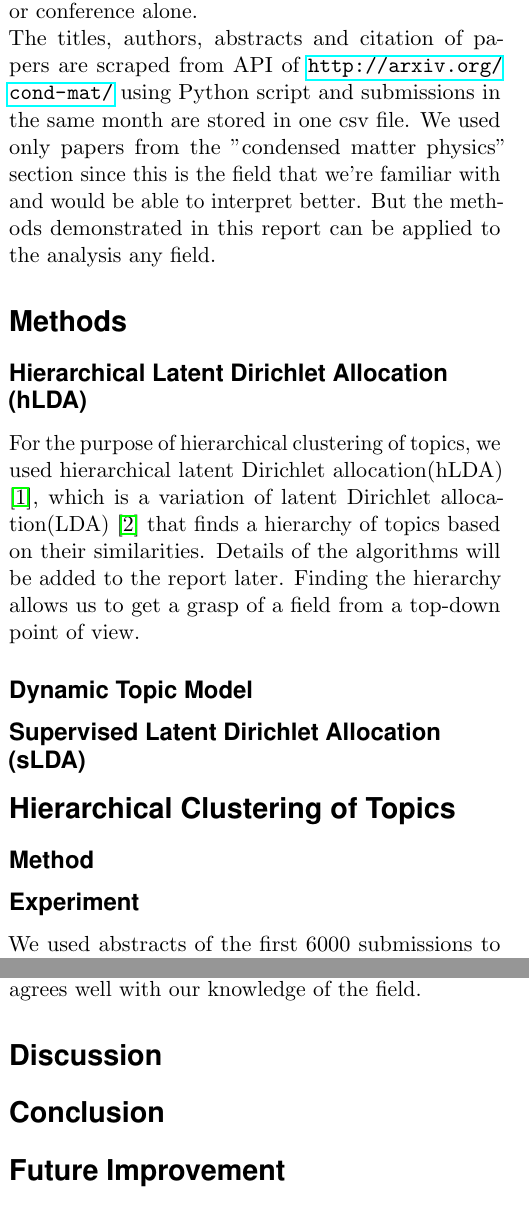
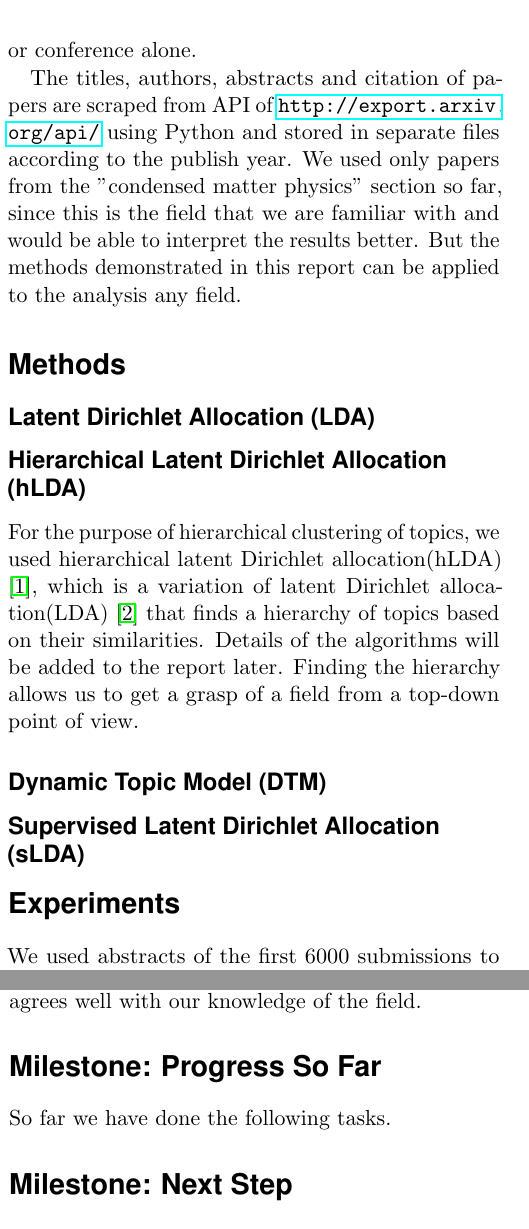
Before and after one commit to bowang/topicmodels, a LaTeX document (article_1.tex): two parts of the columns of pages 1 and 2 of 2, joined at a grey line, cut so that both start at the same text. Compiled offline with pdfLaTeX.

Commit message:
Changes to milestone reports

```diff
--- a/article_1.tex
+++ b/article_1.tex
@@ -103,27 +103,24 @@ Stanford University % Your institution
 
 \section*{Data Collection}
 
-Our data source is the online archive website arXiv. In fields like mathematics and physics, almost all scientific papers are self-archived on the arXiv. Despite not peer reviewed, arXiv has its submissions reviewed (or even recategorized if off-topic) by moderators that are experts in their field of research. In addition, submission date on arXiv more accurately reflect when the research was done, since usually papers are posted on arXiv months before they are finally published on a peer reviewed journal or conference. Based on these facts, we believe arXiv is a better collection of research works than any journal or conference alone.\newline
-The titles, authors, abstracts and citation of papers are scraped from API of \url{http://arxiv.org/cond-mat/} using Python script and submissions in the same month are stored in one csv file. We used only papers from the "condensed matter physics" section since this is the field that we're familiar with and would be able to interpret better. But the methods demonstrated in this report can be applied to the analysis any field.
+We crawl the data from the online archive website arXiv. In fields like mathematics and physics, almost all scientific papers are self-archived on the arXiv. Despite not peer reviewed, arXiv has its submissions reviewed (or even recategorized if off-topic) by moderators that are experts in their fields of research. In addition, submission dates on arXiv more accurately reflect when the research was done, since usually papers are posted on arXiv months before they are finally published on a peer reviewed journal or conference. Based on these facts, we believe arXiv is a better collection of research works than any journal or conference alone.
+
+The titles, authors, abstracts and citation of papers are scraped from API of \url{http://export.arxiv.org/api/} using Python and stored in separate files according to the publish year. We used only papers from the "condensed matter physics" section so far, since this is the field that we are familiar with and would be able to interpret the results better. But the methods demonstrated in this report can be applied to the analysis any field.
+
+\section*{Methods}
+
+\subsection*{Latent Dirichlet Allocation (LDA)}
 
 
-\section*{Methods}
 \subsection*{Hierarchical Latent Dirichlet Allocation (hLDA)}
 For the purpose of hierarchical clustering of topics, we used hierarchical latent Dirichlet allocation(hLDA) \cite{1}, which is a variation of latent Dirichlet allocation(LDA) \cite{2} that finds a hierarchy of topics based on their similarities. Details of the algorithms will be added to the report later. Finding the hierarchy allows us to get a grasp of a field from a top-down point of view.
 
-\subsection*{Dynamic Topic Model}
+\subsection*{Dynamic Topic Model (DTM)}
 
 \subsection*{Supervised Latent Dirichlet Allocation (sLDA)}
 
-\section*{Hierarchical Clustering of Topics}
+\section*{Experiments}
 
-%------------------------------------------------
-
-
-\subsection*{Method}
-
-
-\subsection*{Experiment}
 We used abstracts of the first 6000 submissions to the condensed matter section as our corpus. A term matrix generator (TMG) \url{http://scgroup20.ceid.upatras.gr:8000/tmg/} with stop words filter is used to generate a dictionary containing all terms that appeared in at least 5 documents and a term matrix whose (i, j)-th element n denotes that the j-th word in our dictionary occurred n times in the i-th document. The resulting matrix had 19327 terms and was fed thru an off the shelf C-package "hlda-c" \cite{1} implementing hLDA.\\
 A depth 4 tree generated by "hlda-c" looks like:\newline
 			\begin{figure}[!ht]
@@ -133,9 +130,13 @@ A depth 4 tree generated by "hlda-c" looks like:\newline
 \newline
 Despite being completely unsupervised, the result is actually surprisingly good. The three numbers in square brackets before each line are tree level, number of terms and number of documents in this branch. The top node (0th - level ) contains the function words. In the next level, the documents are classified into three branches: first class containing 5539 documents, second class containing 417 documents and the third class containing 44 documents. Eventhough the dataset seem to very skewed, with the largest class containing 100 times more documents than the smallest class, the classification captures sub fields in condensed matter physics very nicely: the first class is still very large, so its keywords are still pretty much function words, but if we go a level down to level 2, we can see the first branch contains mostly theoretical studies on correlated systems such as superconductors, antiferromagnet, quantum Hall and Bose Eistein condensation; the second branch contains experimental papers on material growth and transport measurements; Second class on level 1 is topics on studies in the intersection of condensed matter physics and chemistry, namely material synthesis; third branch on level 1 contains topics on computational physics -- using computational methods to calculate physical and chemical properties of materials. The hierarchical clustering not only gives us a very good idea what the sub fields are, but also ranked them according to their popularity, which agrees well with our knowledge of the field.
 
-\section*{Discussion}
-\section*{Conclusion}
-\section*{Future Improvement}
+\section*{Milestone: Progress So Far}
+So far we have done the following tasks.
+
+
+\section*{Milestone: Next Step}
+
+
 \section*{Acknowlegement}
 We would like to thank the TAs for their guidance and advice for this project. We also want to thank Prof. Andrew Ng for such for introducing us to the exciting field of machine learning.
 %----------------------------------------------------------------------------------------
```
Also changed, not shown: article_1.tex (2 more changed lines).
